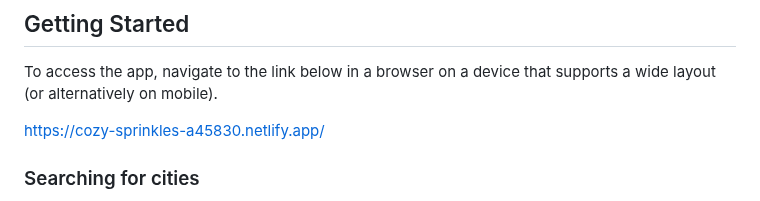
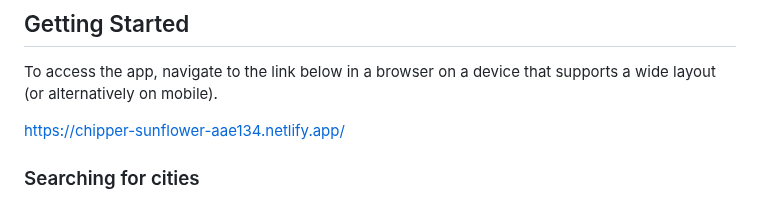
Before and after one commit to shisinbin/weather-dashboard, a Markdown page: README.md, the part around the change. Drawn GitHub-style.

Commit message:
Add deployed Netlify site to README for vanilla branch

```diff
--- a/README.md
+++ b/README.md
@@ -18,7 +18,7 @@ While working on this project, I gained valuable experience in front-end develop
 
 To access the app, navigate to the link below in a browser on a device that supports a wide layout (or alternatively on mobile).
 
-https://cozy-sprinkles-a45830.netlify.app/
+https://chipper-sunflower-aae134.netlify.app/
 
 ### Searching for cities
 
```
